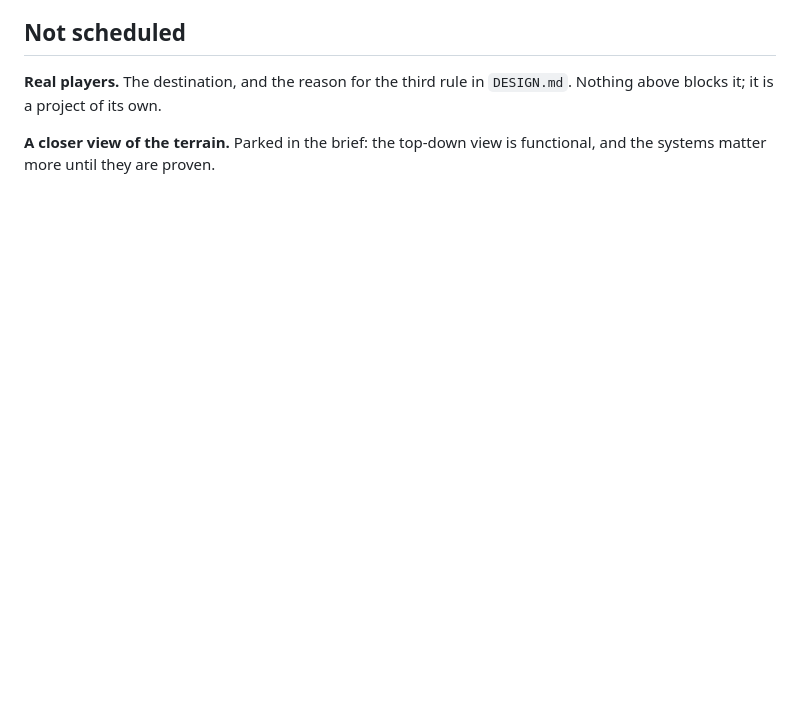
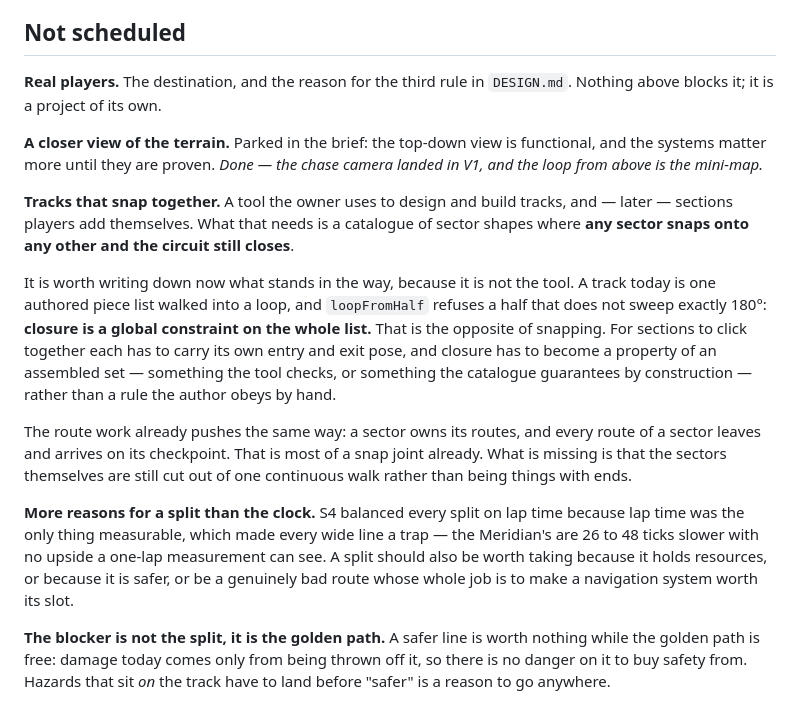
Before and after one commit to venerialduke/star-race, a Markdown page: BACKLOG.md, the part around the change. GitHub-like rendering; blank space fills up the shorter version.

```diff
--- a/BACKLOG.md
+++ b/BACKLOG.md
@@ -506,4 +506,36 @@ and the standings are worth protecting.
 `DESIGN.md`. Nothing above blocks it; it is a project of its own.
 
 **A closer view of the terrain.** Parked in the brief: the top-down view is
-functional, and the systems matter more until they are proven.
+functional, and the systems matter more until they are proven. _Done — the
+chase camera landed in V1, and the loop from above is the mini-map._
+
+**Tracks that snap together.** A tool the owner uses to design and build
+tracks, and — later — sections players add themselves. What that needs is a
+catalogue of sector shapes where **any sector snaps onto any other and the
+circuit still closes**.
+
+It is worth writing down now what stands in the way, because it is not the
+tool. A track today is one authored piece list walked into a loop, and
+`loopFromHalf` refuses a half that does not sweep exactly 180°: **closure is a
+global constraint on the whole list.** That is the opposite of snapping. For
+sections to click together each has to carry its own entry and exit pose, and
+closure has to become a property of an assembled set — something the tool
+checks, or something the catalogue guarantees by construction — rather than a
+rule the author obeys by hand.
+
+The route work already pushes the same way: a sector owns its routes, and every
+route of a sector leaves and arrives on its checkpoint. That is most of a snap
+joint already. What is missing is that the sectors themselves are still cut out
+of one continuous walk rather than being things with ends.
+
+**More reasons for a split than the clock.** S4 balanced every split on lap
+time because lap time was the only thing measurable, which made every wide
+line a trap — the Meridian's are 26 to 48 ticks slower with no upside a one-lap
+measurement can see. A split should also be worth taking because it holds
+resources, or because it is safer, or be a genuinely bad route whose whole job
+is to make a navigation system worth its slot.
+
+**The blocker is not the split, it is the golden path.** A safer line is worth
+nothing while the golden path is free: damage today comes only from being
+thrown off it, so there is no danger on it to buy safety from. Hazards that sit
+*on* the track have to land before "safer" is a reason to go anywhere.
```
Also changed, not shown: DESIGN.md (+20 -3 lines), design/catalogue/mechanics-notes.md (+2 -0 lines).
